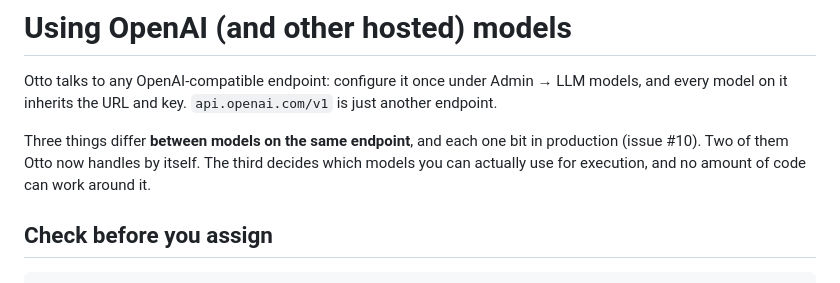
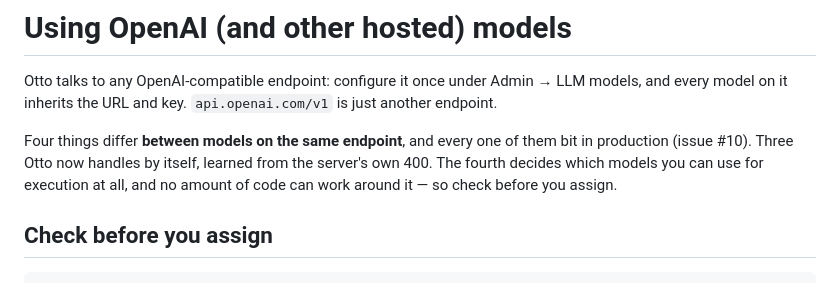
Before and after one commit to wonkylabz/otto, a Markdown page: docs/openai-models.md, the part around the change. Drawn GitHub-style.

Commit message:
docs: four gotchas, not three

```diff
--- a/docs/openai-models.md
+++ b/docs/openai-models.md
@@ -3,9 +3,10 @@
 Otto talks to any OpenAI-compatible endpoint: configure it once under Admin → LLM models, and
 every model on it inherits the URL and key. `api.openai.com/v1` is just another endpoint.
 
-Three things differ **between models on the same endpoint**, and each one bit in production
-(issue #10). Two of them Otto now handles by itself. The third decides which models you can
-actually use for execution, and no amount of code can work around it.
+Four things differ **between models on the same endpoint**, and every one of them bit in
+production (issue #10). Three Otto now handles by itself, learned from the server's own 400. The
+fourth decides which models you can use for execution at all, and no amount of code can work
+around it — so check before you assign.
 
 ## Check before you assign
 
```
